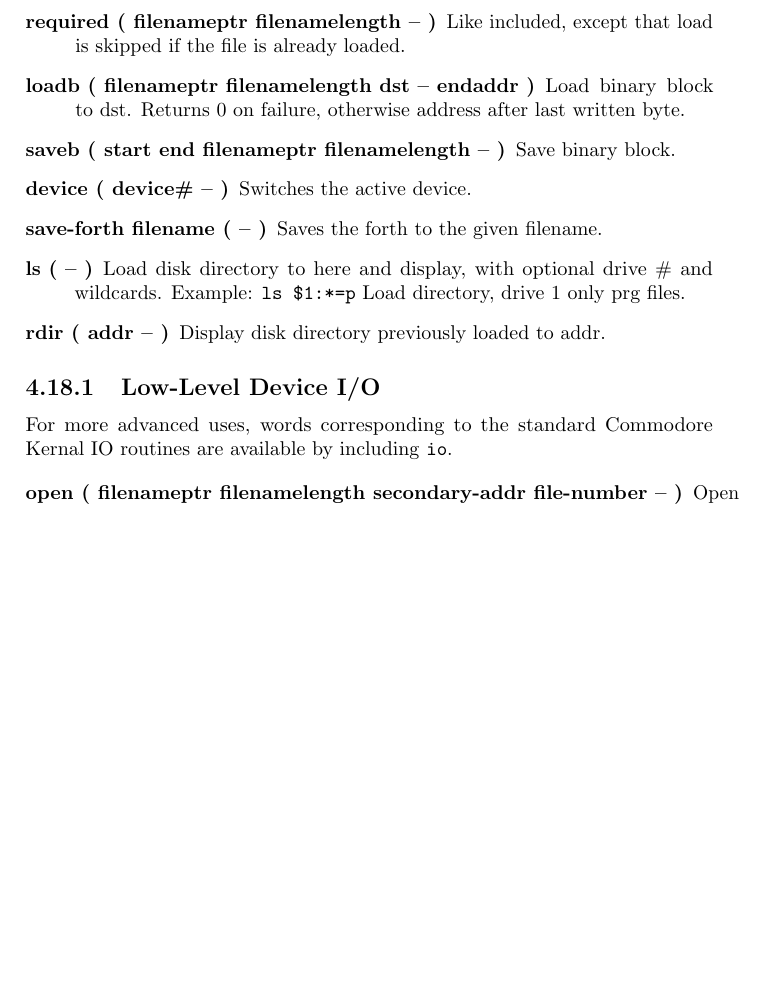
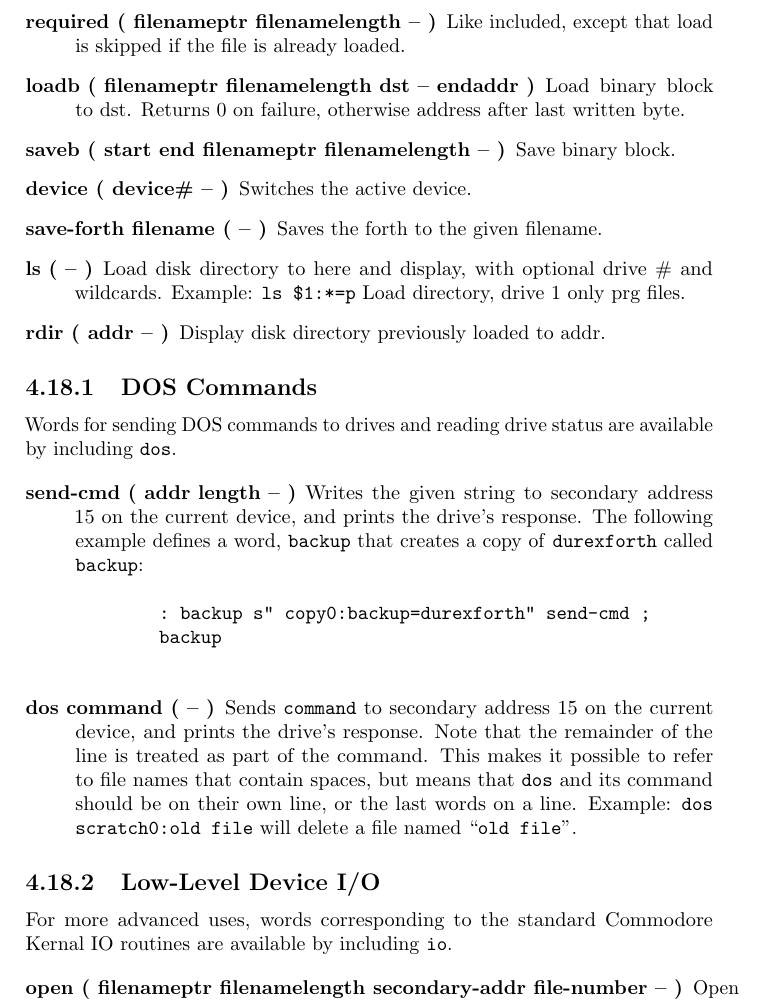
Before and after one commit to jkotlinski/durexforth, a LaTeX thesis (docs/manual.tex, which reads docs/words.tex): part of page 25 of 37, cut so that both start at the same text, the shorter picture padded with empty space. Compiled offline with pdfLaTeX.

Commit message:
Utility for DOS commands and drive status

```diff
--- a/docs/words.tex
+++ b/docs/words.tex
@@ -405,6 +405,20 @@ forget
 \item[rdir ( addr -- )] Display disk directory previously loaded to addr.
 \end{description}
 
+\subsection{DOS Commands}
+
+Words for sending DOS commands to drives and reading drive status are available by including \texttt{dos}.
+
+\begin{description}
+    \item[send-cmd ( addr length -- )] Writes the given string to secondary address 15 on the current device, and prints the drive's response. The following example defines a word, \texttt{backup} that creates a copy of \texttt{durexforth} called \texttt{backup}:
+    \begin{verbatim}
+        : backup s" copy0:backup=durexforth" send-cmd ;
+        backup
+    \end{verbatim}
+
+    \item[dos command ( -- )] Sends \texttt{command} to secondary address 15 on the current device, and prints the drive's response. Note that the remainder of the line is treated as part of the command. This makes it possible to refer to file names that contain spaces, but means that \texttt{dos} and its command should be on their own line, or the last words on a line. Example: \texttt{dos scratch0:old file} will delete a file named ``\texttt{old file}''.
+\end{description}
+
 \subsection{Low-Level Device I/O}
 
 For more advanced uses, words corresponding to the standard Commodore Kernal IO routines are available by including \texttt{io}.
```
Also changed, not shown: CHANGELOG.md, Makefile, 1 other file.
